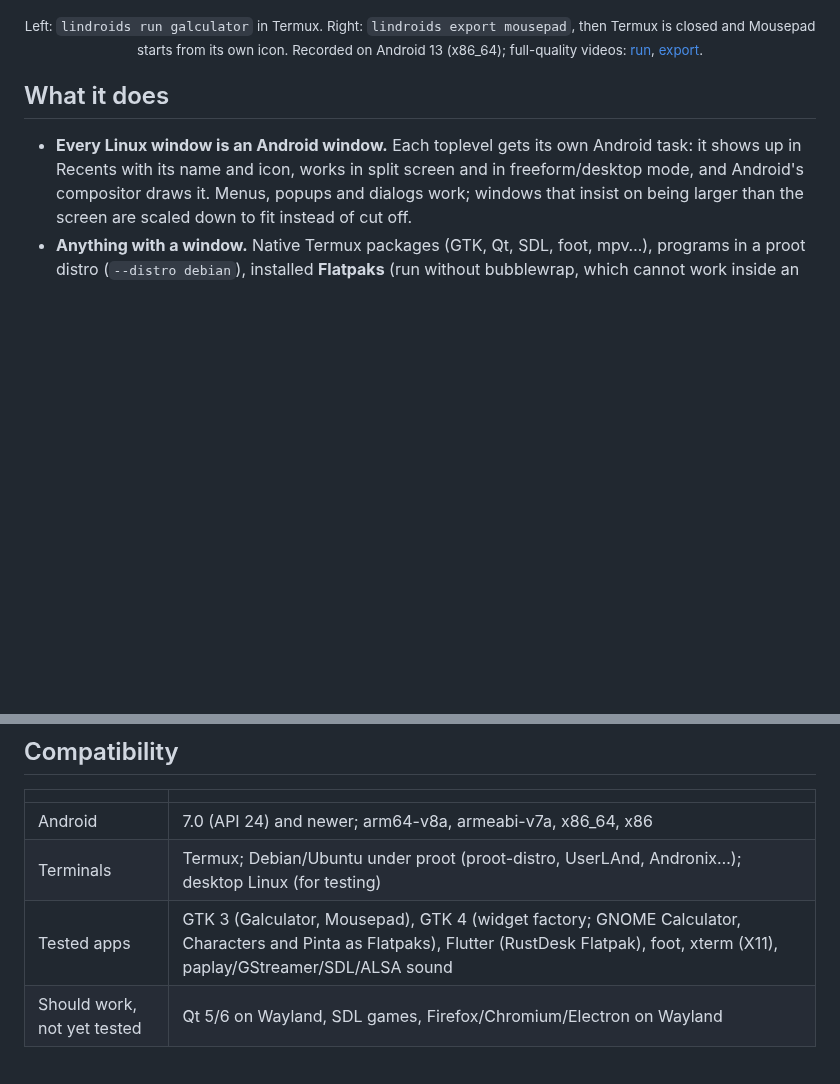
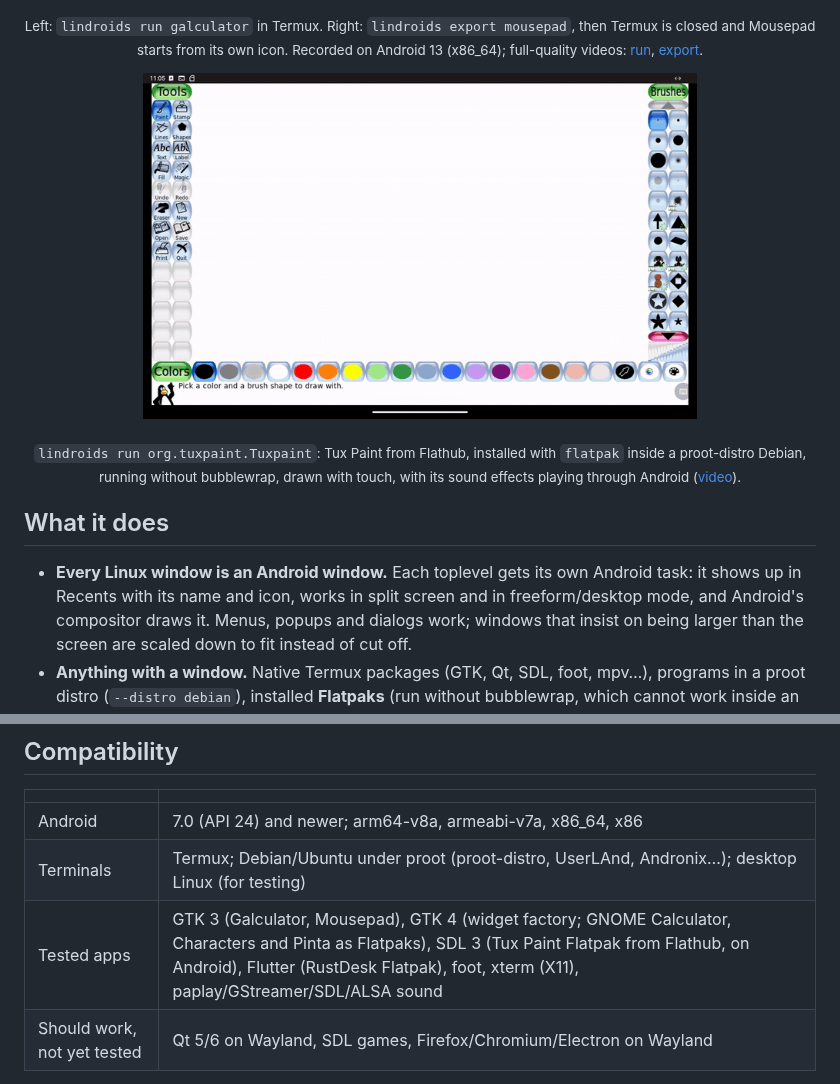
Before and after one commit to dixonSolutions/lindroids, a Markdown page: README.md, 2 parts joined by grey strips. Drawn GitHub-style; pictures changed too: media/demo-flatpak.gif (added); blank space fills up the shorter version.

```diff
--- a/README.md
+++ b/README.md
@@ -20,6 +20,14 @@ lindroids export mousepad         # adds a home screen icon that works without T
 <p align="center"><sub>Left: <code>lindroids run galculator</code> in Termux. Right: <code>lindroids export mousepad</code>,
 then Termux is closed and Mousepad starts from its own icon. Recorded on Android 13 (x86_64);
 full-quality videos: <a href="media/demo-run.mp4">run</a>, <a href="media/demo-export.mp4">export</a>.</sub></p>
+
+<p align="center">
+<img src="media/demo-flatpak.gif" width="70%" alt="Tux Paint from Flathub, running as an Android window">
+</p>
+
+<p align="center"><sub><code>lindroids run org.tuxpaint.Tuxpaint</code>: Tux Paint from Flathub, installed with
+<code>flatpak</code> inside a proot-distro Debian, running without bubblewrap, drawn with touch, with its
+sound effects playing through Android (<a href="media/demo-flatpak.mp4">video</a>).</sub></p>
 
 ## What it does
 
@@ -122,7 +130,7 @@ More: [docs/ARCHITECTURE.md](docs/ARCHITECTURE.md).
 |---|---|
 | Android | 7.0 (API 24) and newer; arm64-v8a, armeabi-v7a, x86_64, x86 |
 | Terminals | Termux; Debian/Ubuntu under proot (proot-distro, UserLAnd, Andronix…); desktop Linux (for testing) |
-| Tested apps | GTK 3 (Galculator, Mousepad), GTK 4 (widget factory; GNOME Calculator, Characters and Pinta as Flatpaks), Flutter (RustDesk Flatpak), foot, xterm (X11), paplay/GStreamer/SDL/ALSA sound |
+| Tested apps | GTK 3 (Galculator, Mousepad), GTK 4 (widget factory; GNOME Calculator, Characters and Pinta as Flatpaks), SDL 3 (Tux Paint Flatpak from Flathub, on Android), Flutter (RustDesk Flatpak), foot, xterm (X11), paplay/GStreamer/SDL/ALSA sound |
 | Should work, not yet tested | Qt 5/6 on Wayland, SDL games, Firefox/Chromium/Electron on Wayland |
 
 Tested versions are listed in [lab/README.md](lab/README.md), with the QEMU lab that runs them.
```
Also changed, not shown: media/screenshots/tuxpaint-flatpak.png (added), 15 other files.
